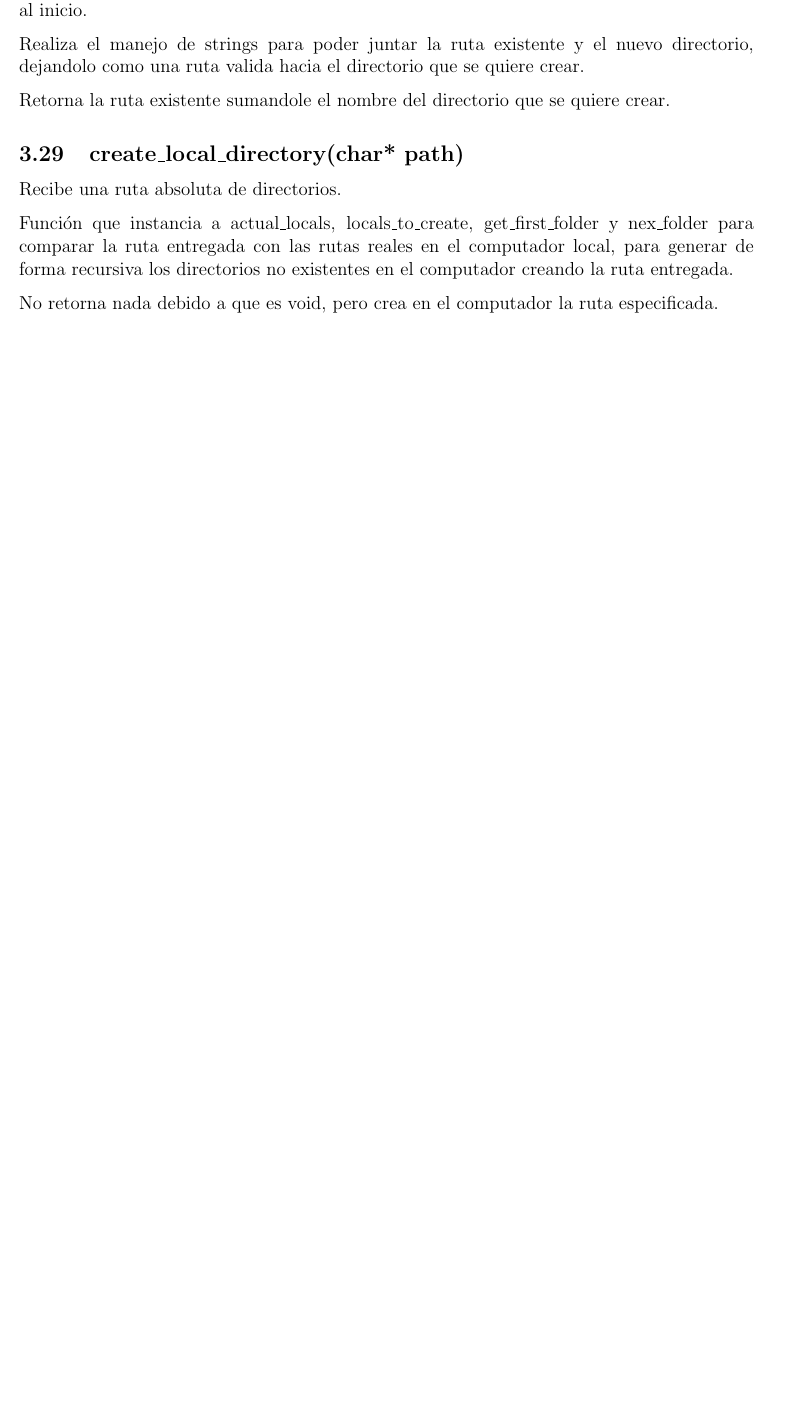
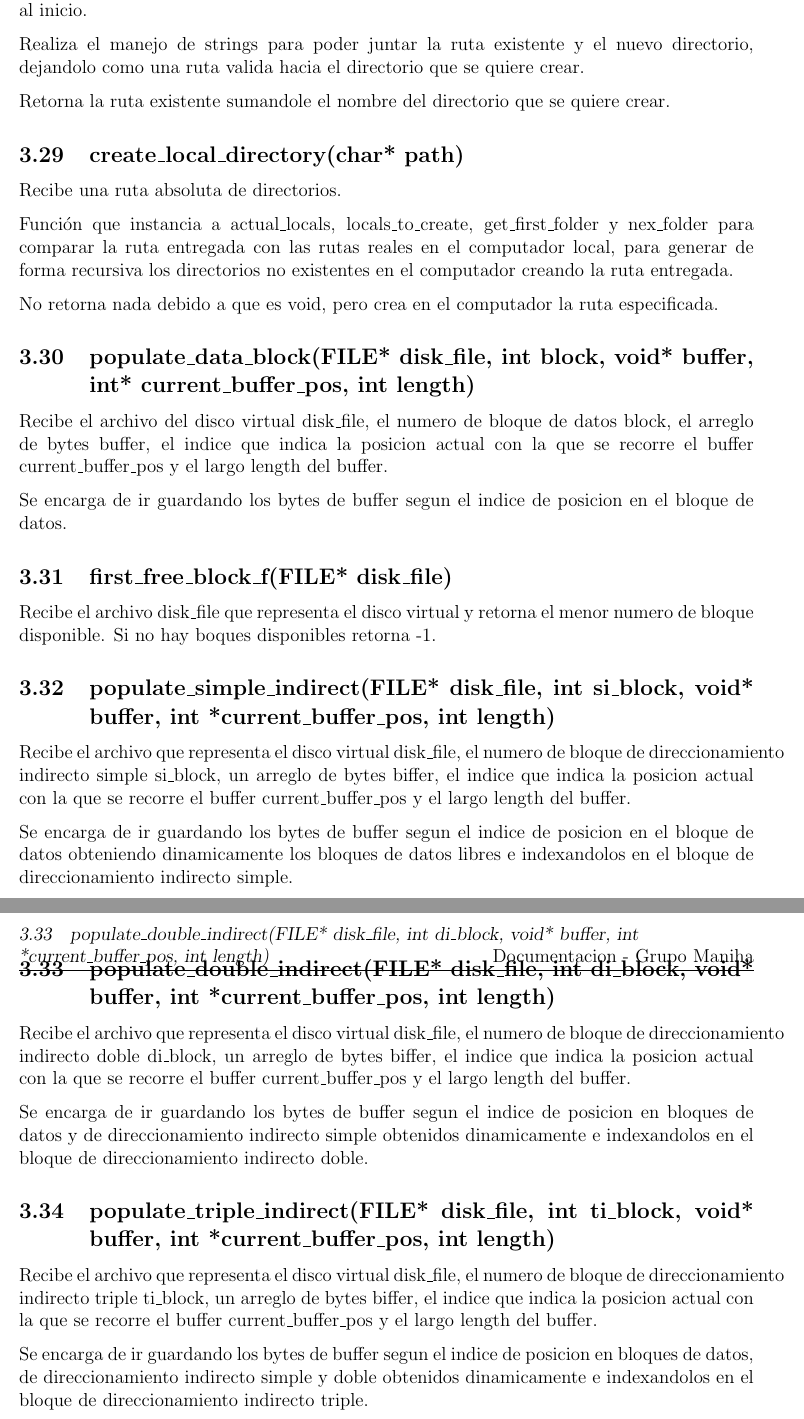
Before and after one commit to mericci/Proyecto-SSOO, a LaTeX document (Documentacion/DocumentacionProyectoSSOO.tex): part of page 8 of 8 before the commit and two parts of pages 9 and 10 of 10 after it, the two joined at a grey line, cut so that both start at the same text, the shorter picture padded with empty space. Compiled offline with pdfLaTeX.

Commit message:
documentacion dinko

```diff
--- a/Documentacion/DocumentacionProyectoSSOO.tex
+++ b/Documentacion/DocumentacionProyectoSSOO.tex
@@ -310,5 +324,30 @@ Función que instancia a actual\_locals, locals\_to\_create, get\_first\_folder
 
 No retorna nada debido a que es void, pero crea en el computador la ruta especificada.
 
+\subsection{populate\_data\_block(FILE* disk\_file, int block,
+  void* buffer, int* current\_buffer\_pos, int length) }
+Recibe el archivo del disco virtual disk\_file, el numero de bloque de datos block, el arreglo de bytes buffer, el indice que indica la posicion actual con la que se recorre el buffer current\_buffer\_pos y el largo length del buffer.
+
+Se encarga de ir guardando los bytes de buffer segun el indice de posicion en el bloque de datos.
+
+\subsection{first\_free\_block\_f(FILE* disk\_file)}
+Recibe el archivo disk\_file que representa el disco virtual y retorna el menor numero de bloque disponible. Si no hay boques disponibles retorna -1.
+
+\subsection{populate\_simple\_indirect(FILE* disk\_file, int si\_block, void* buffer, int *current\_buffer\_pos, int length)}
+Recibe el archivo que representa el disco virtual disk\_file, el numero de bloque de direccionamiento indirecto simple si\_block, un arreglo de bytes biffer, el indice que indica la posicion actual con la que se recorre el buffer current\_buffer\_pos y el largo length del buffer.
+
+Se encarga de ir guardando los bytes de buffer segun el indice de posicion en el bloque de datos obteniendo dinamicamente los bloques de datos libres e indexandolos en el bloque de direccionamiento indirecto simple.
+
+
+\subsection{populate\_double\_indirect(FILE* disk\_file, int di\_block, void* buffer, int *current\_buffer\_pos, int length)}
+Recibe el archivo que representa el disco virtual disk\_file, el numero de bloque de direccionamiento indirecto doble di\_block, un arreglo de bytes biffer, el indice que indica la posicion actual con la que se recorre el buffer current\_buffer\_pos y el largo length del buffer.
+
+Se encarga de ir guardando los bytes de buffer segun el indice de posicion en bloques de datos y de direccionamiento indirecto simple obtenidos dinamicamente e indexandolos en el bloque de direccionamiento indirecto doble.
+
+
+\subsection{populate\_triple\_indirect(FILE* disk\_file, int ti\_block, void* buffer, int *current\_buffer\_pos, int length)}
+Recibe el archivo que representa el disco virtual disk\_file, el numero de bloque de direccionamiento indirecto triple ti\_block, un arreglo de bytes biffer, el indice que indica la posicion actual con la que se recorre el buffer current\_buffer\_pos y el largo length del buffer.
+
+Se encarga de ir guardando los bytes de buffer segun el indice de posicion en bloques de datos, de direccionamiento indirecto simple y doble obtenidos dinamicamente e indexandolos en el bloque de direccionamiento indirecto triple.
 % Fin del documento
 \end{document}
```
Also changed, not shown: Documentacion/DocumentacionProyectoSSOO.tex (16 more changed lines).
